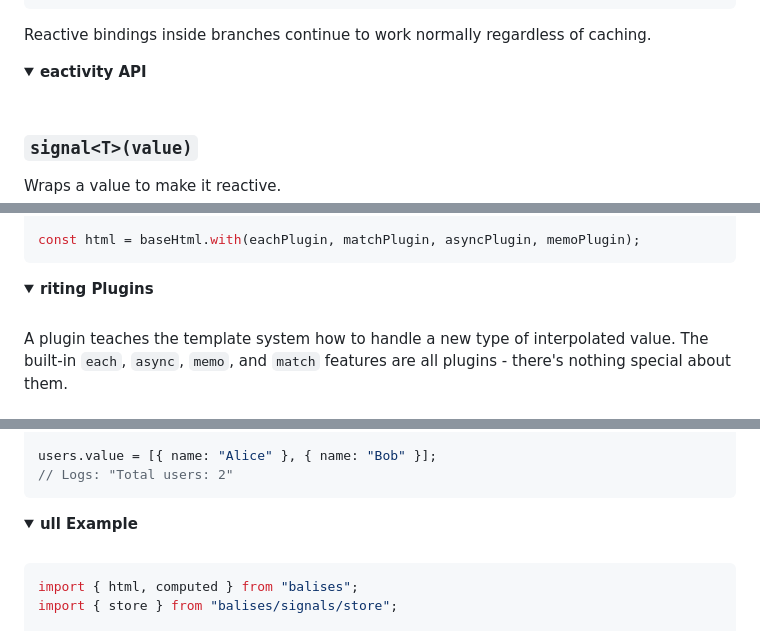
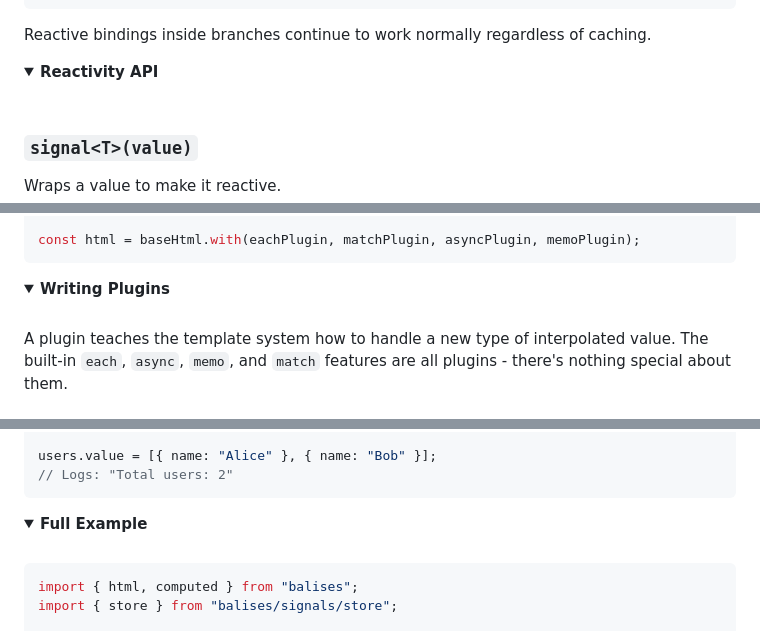
Before and after one commit to elbywan/balises, a Markdown page: README.md, 3 parts joined by grey strips. Rendered like a GitHub page; folded sections open.

````diff
--- a/README.md
+++ b/README.md
@@ -692,7 +692,7 @@ Reactive bindings inside branches continue to work normally regardless of cachin
 </details>
 
 <details>
-<summary><b>eactivity API</b></summary>
+<summary><b>Reactivity API</b></summary>
 
 <br/>
 
@@ -1006,7 +1006,7 @@ const html = baseHtml.with(eachPlugin, matchPlugin, asyncPlugin, memoPlugin);
 ```
 
 <details>
-<summary><b>riting Plugins</b></summary>
+<summary><b>Writing Plugins</b></summary>
 
 <br/>
 
@@ -1150,7 +1150,7 @@ users.value = [{ name: "Alice" }, { name: "Bob" }];
 ```
 
 <details>
-<summary><b>ull Example</b></summary>
+<summary><b>Full Example</b></summary>
 
 <br/>
 
````
Also changed, not shown: other parts of README.md (+4 -4 lines).
